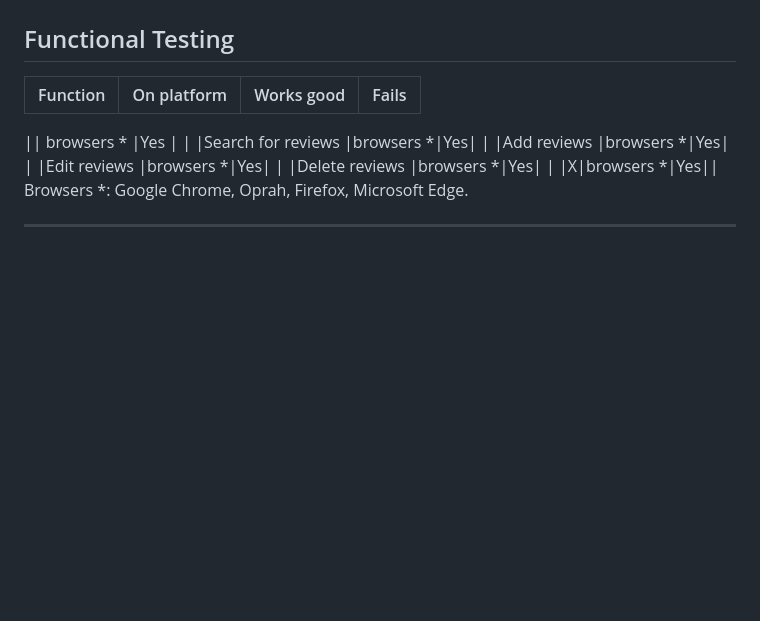
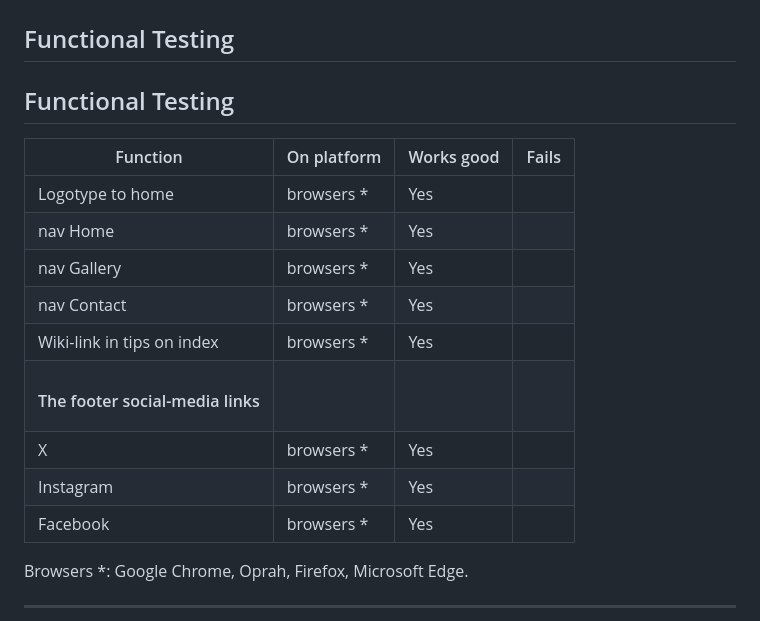
Before and after one commit to Markus96/Game-reviews-, a Markdown page: README.md, the part around the change. Rendered like a GitHub page; blank space fills up the shorter version.

```diff
--- a/README.md
+++ b/README.md
@@ -232,15 +232,19 @@ The "Edit" page in the mock-up featured a media upload option, which hasn’t be
 
 ## Functional Testing
 
+## Functional Testing
+
 |Function|On platform|Works good| Fails|
 |--------|-----------|----------|------|
-
-|| browsers * |Yes |      |
-|Search for reviews |browsers *|Yes|      |
-|Add reviews |browsers *|Yes|      |
-|Edit reviews |browsers *|Yes|      |
-|Delete reviews |browsers *|Yes|      |
+|Logotype to home|browsers *| Yes |      |
+|nav Home|browsers * |Yes|      |
+|nav Gallery| browsers * |Yes |      |
+|nav Contact |browsers *|Yes|      |
+|Wiki-link in tips on index |  browsers *|Yes |      |
+|<h4>The footer social-media links</h4>|
 |X|browsers *|Yes||
+|Instagram|browsers *|Yes||
+|Facebook|browsers *|Yes||
 Browsers *: Google Chrome, Oprah, Firefox, Microsoft Edge.
 
 ---
```
